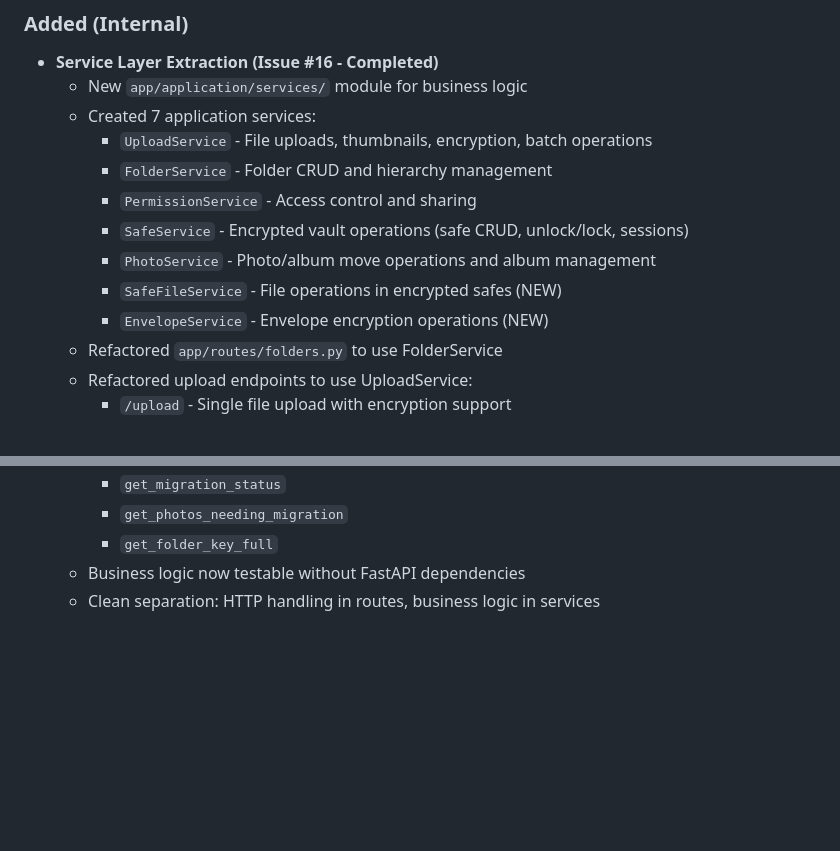
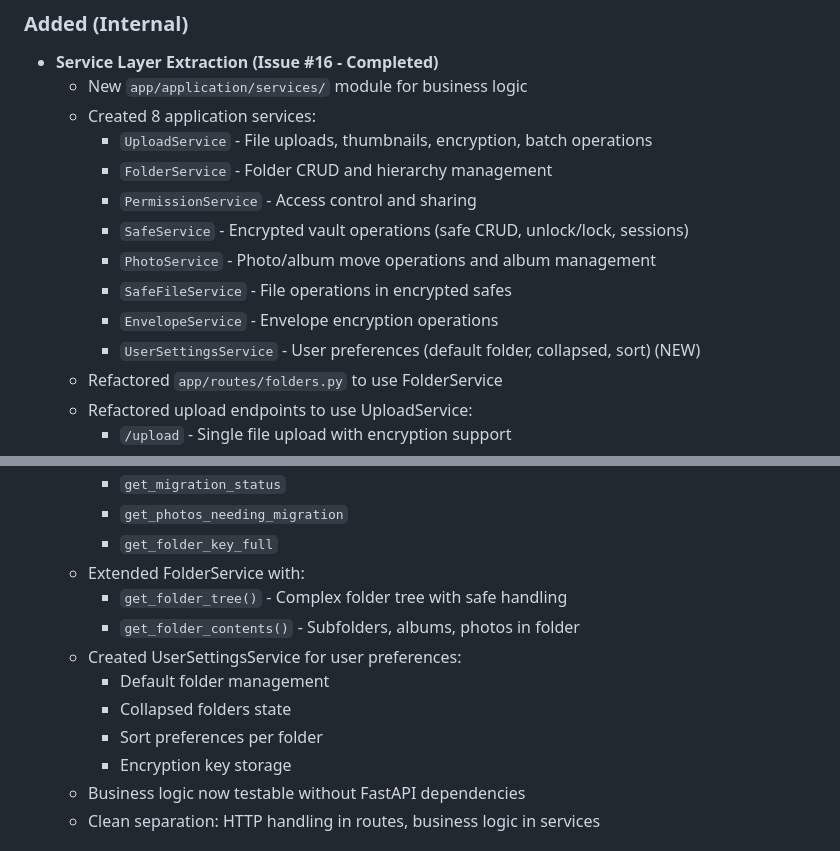
Before and after one commit to Mistress-Lukutar/Synth-gallery, a Markdown page: CHANGELOG.md, 2 parts joined by grey strips. GitHub-like rendering; blank space fills up the shorter version.

Commit message:
docs: Update CHANGELOG with UserSettingsService and FolderService extensions

```diff
--- a/CHANGELOG.md
+++ b/CHANGELOG.md
@@ -49,14 +49,15 @@ and this project adheres to [Semantic Versioning](https://semver.org/spec/v2.0.0
 ### Added (Internal)
 - **Service Layer Extraction (Issue #16 - Completed)**
   - New `app/application/services/` module for business logic
-  - Created 7 application services:
+  - Created 8 application services:
     - `UploadService` - File uploads, thumbnails, encryption, batch operations
     - `FolderService` - Folder CRUD and hierarchy management
     - `PermissionService` - Access control and sharing
     - `SafeService` - Encrypted vault operations (safe CRUD, unlock/lock, sessions)
     - `PhotoService` - Photo/album move operations and album management
-    - `SafeFileService` - File operations in encrypted safes (NEW)
-    - `EnvelopeService` - Envelope encryption operations (NEW)
+    - `SafeFileService` - File operations in encrypted safes
+    - `EnvelopeService` - Envelope encryption operations
+    - `UserSettingsService` - User preferences (default folder, collapsed, sort) (NEW)
   - Refactored `app/routes/folders.py` to use FolderService
   - Refactored upload endpoints to use UploadService:
     - `/upload` - Single file upload with encryption support
@@ -92,6 +93,14 @@ and this project adheres to [Semantic Versioning](https://semver.org/spec/v2.0.0
     - `get_migration_status`
     - `get_photos_needing_migration`
     - `get_folder_key_full`
+  - Extended FolderService with:
+    - `get_folder_tree()` - Complex folder tree with safe handling
+    - `get_folder_contents()` - Subfolders, albums, photos in folder
+  - Created UserSettingsService for user preferences:
+    - Default folder management
+    - Collapsed folders state
+    - Sort preferences per folder
+    - Encryption key storage
   - Business logic now testable without FastAPI dependencies
   - Clean separation: HTTP handling in routes, business logic in services
 
```
